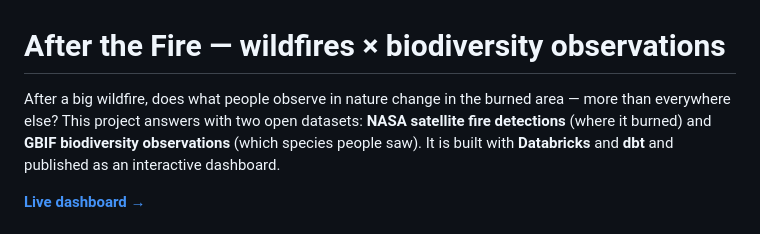
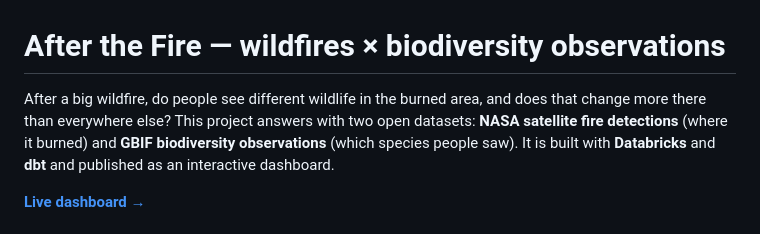
Before and after one commit to domidels/wild-life-diversity, a Markdown page: README.md, the part around the change. GitHub-like rendering.

Commit message:
Rewording the README opening question.

```diff
--- a/README.md
+++ b/README.md
@@ -1,7 +1,7 @@
 # After the Fire — wildfires × biodiversity observations
 
-After a big wildfire, does what people observe in nature change in the burned area — more than
-everywhere else? This project answers with two open datasets: **NASA satellite fire detections**
+After a big wildfire, do people see different wildlife in the burned area, and does that change
+more there than everywhere else? This project answers with two open datasets: **NASA satellite fire detections**
 (where it burned) and **GBIF biodiversity observations** (which species people saw). It is built
 with **Databricks** and **dbt** and published as an interactive dashboard.
 
```
